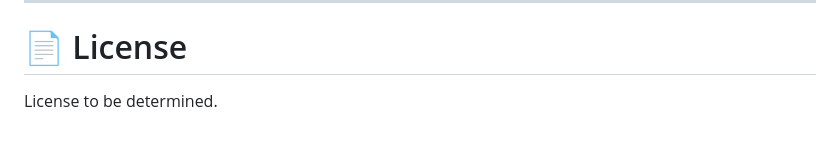
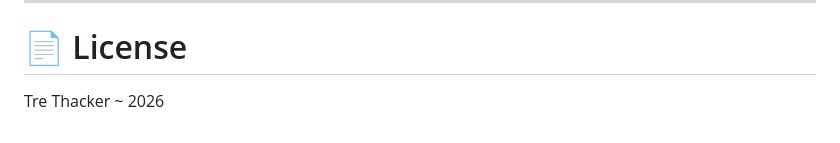
Before and after one commit to TreThacker/NumberGuess, a Markdown page: README.md, the part around the change. Rendered like a GitHub page.

```diff
--- a/README.md
+++ b/README.md
@@ -278,4 +278,4 @@ Includes:
 
 # 📄 License
 
-License to be determined.
+Tre Thacker ~ 2026
```
